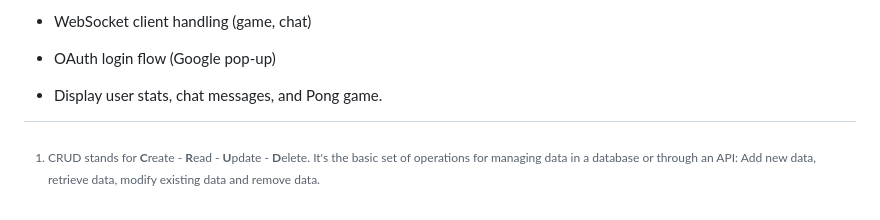
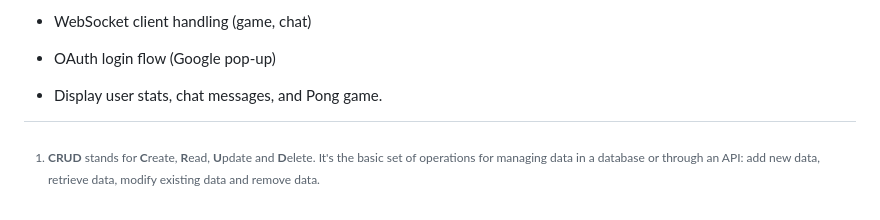
Before and after one commit to ccg-v/ft_transcendence, a Markdown page: docs/00_MODULE_SELECTION _+_MICROSERVICES_BREAKDOWN.md, the part around the change. Drawn GitHub-style.

```diff
--- a/docs/00_MODULE_SELECTION _+_MICROSERVICES_BREAKDOWN.md
+++ b/docs/00_MODULE_SELECTION _+_MICROSERVICES_BREAKDOWN.md
@@ -140,5 +140,5 @@ Tech:
 
 - Display user stats, chat messages, and Pong game.
 
-[^1]: CRUD stands for **C**reate - **R**ead - **U**pdate - **D**elete.
-  It's the basic set of operations for managing data in a database or through an API: Add new data, retrieve data, modify existing data and remove data.
+[^1]: **CRUD** stands for **C**reate, **R**ead, **U**pdate and **D**elete.
+  It's the basic set of operations for managing data in a database or through an API: add new data, retrieve data, modify existing data and remove data.
```
Also changed, not shown: docs/03_APIS:_REST_and_WEBSOCKETS.md (+2 -6 lines).
